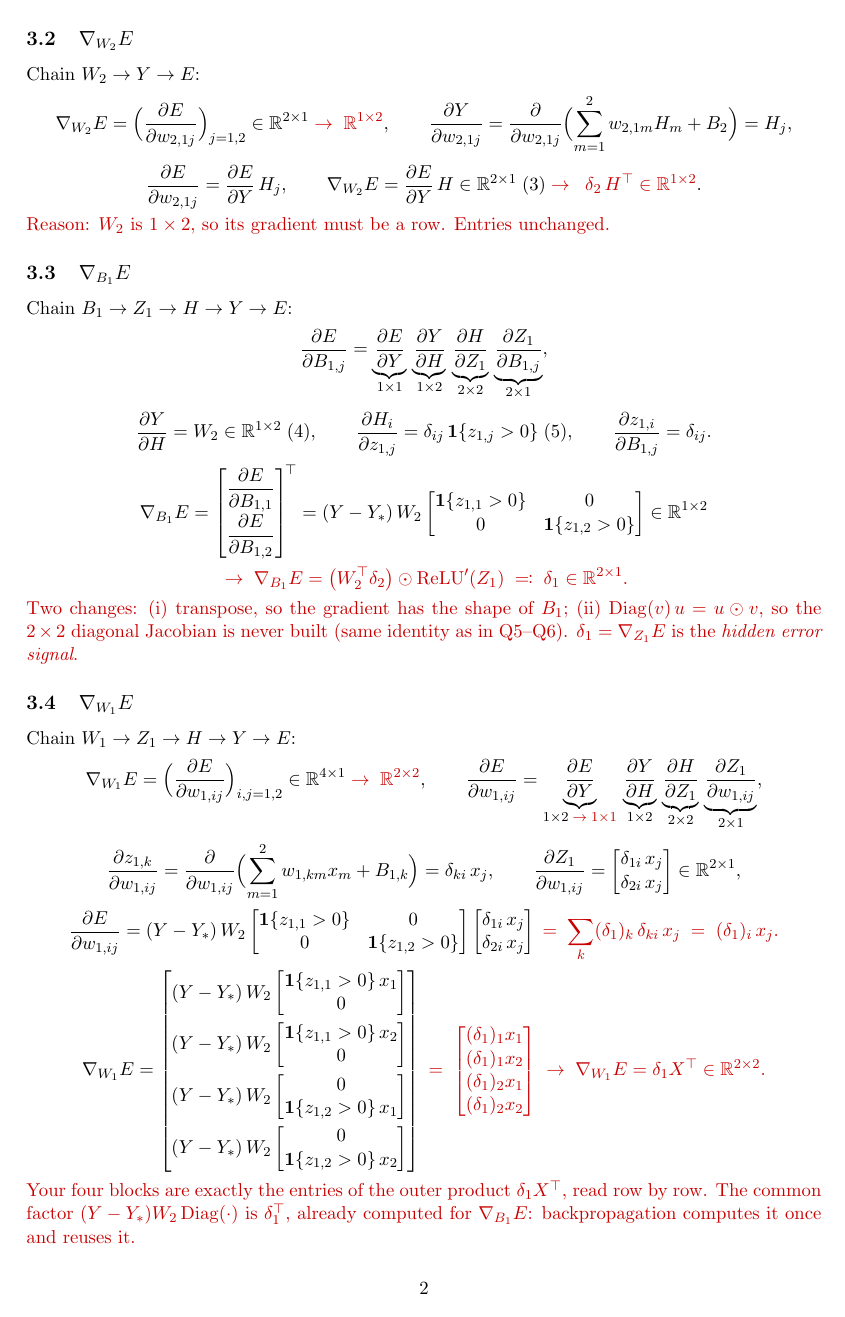
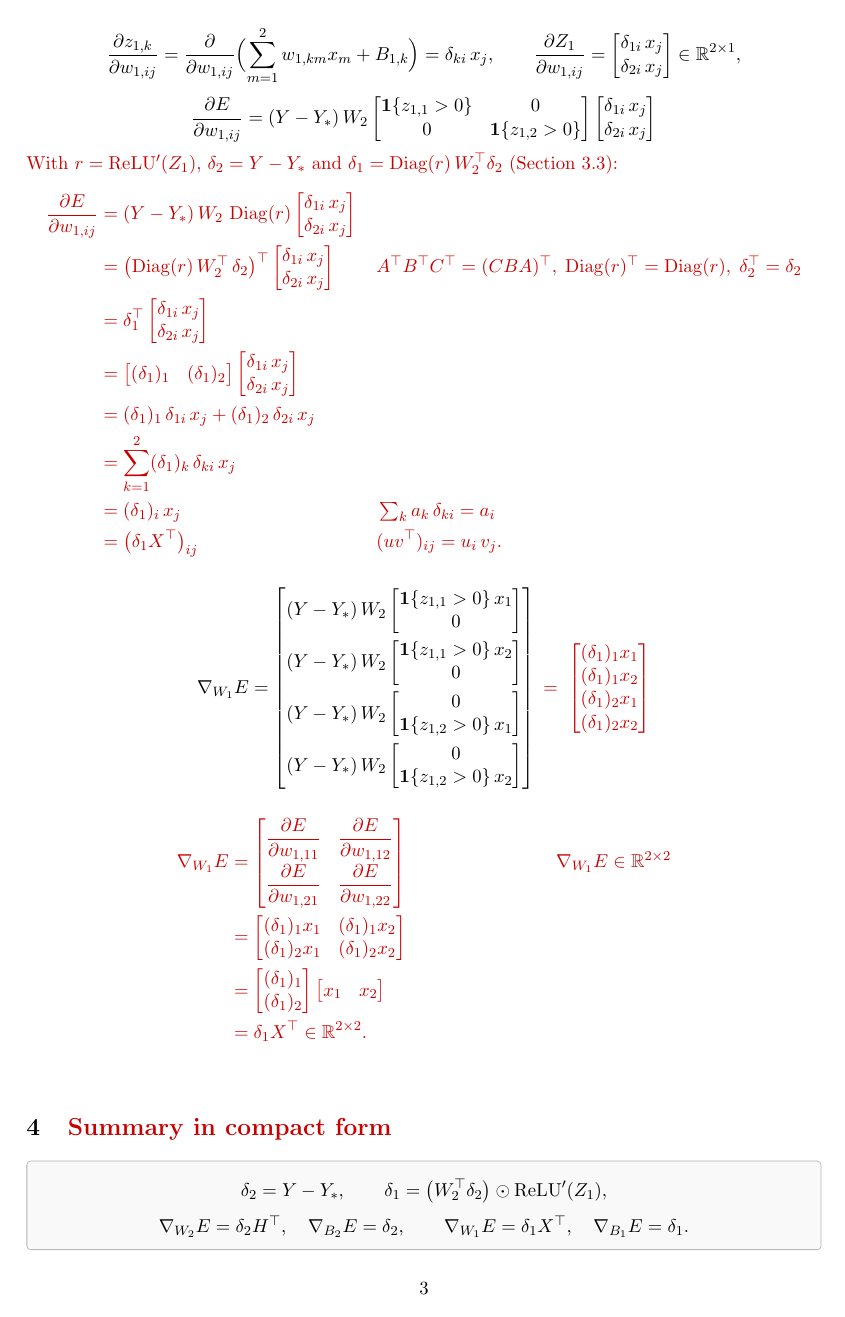
Before and after one commit to glozanoac/learning, a LaTeX problem sheet (master/IMCA/20262/courses/MMC201/exercises/11-nn-q7-review.tex): page 2 of 3 before the commit and page 3 of 4 after it. Compiled offline with pdfLaTeX.

Commit message:
add hidden steps in compression

```diff
--- a/master/IMCA/20262/courses/MMC201/exercises/11-nn-q7-review.tex
+++ b/master/IMCA/20262/courses/MMC201/exercises/11-nn-q7-review.tex
@@ -107,4 +107,3 @@ Chain $B_1\to Z_1\to H\to Y\to E$:
 \frac{\partial z_{1,i}}{\partial B_{1,j}}=\delta_{ij}.
 \]
 \[
-\nabla_{B_1}E=\begin{bmatrix}\dfrac{\partial E}{\partial B_{1,1}}\\[8pt]\dfrac{\partial E}{\partial B_{1,2}}\end{bmatrix}^{\!\top}
@@ -113,9 +136,7 @@ Chain $B_1\to Z_1\to H\to Y\to E$:
 \[
-\C{\;\to\;\nabla_{B_1}E=\bigl(W_2^{\top}\delta_2\bigr)\odot\relu'(Z_1)\;\eqqcolon\;\delta_1\in\R^{2\times1}.}
+\frac{\partial Z_1}{\partial B_1}=I_2\;\Longrightarrow\;\nabla_{B_1}E=\nabla_{Z_1}E=\delta_1 .
 \]
-\C{Two changes: (i) transpose, so the gradient has the shape of $B_1$; (ii) $\Diag(v)\,u=u\odot v$, so the
-$2\times2$ diagonal Jacobian is never built (same identity as in Q5--Q6). $\delta_1=\nabla_{Z_1}E$ is the
-\emph{hidden error signal}.}
+}
 
 \subsection{$\nabla_{W_1}E$}
 Chain $W_1\to Z_1\to H\to Y\to E$:
@@ -136,8 +157,29 @@ Chain $W_1\to Z_1\to H\to Y\to E$:
 \[
 \frac{\partial E}{\partial w_{1,ij}}=(Y-Y_*)\,W_2\begin{bmatrix}\ind\{z_{1,1}>0\}&0\\0&\ind\{z_{1,2}>0\}\end{bmatrix}
 \begin{bmatrix}\delta_{1i}\,x_j\\\delta_{2i}\,x_j\end{bmatrix}
-\;\C{=\;\sum_k(\delta_1)_k\,\delta_{ki}\,x_j\;=\;(\delta_1)_i\,x_j .}
 \]
+{\color{chg}
+With $r=\relu'(Z_1)$, $\delta_2=Y-Y_*$ and $\delta_1=\Diag(r)\,W_2^{\top}\delta_2$ (Section~3.3):
+\begin{align*}
+\frac{\partial E}{\partial w_{1,ij}}
+&=(Y-Y_*)\,W_2\,\Diag(r)\begin{bmatrix}\delta_{1i}\,x_j\\\delta_{2i}\,x_j\end{bmatrix}
+&&\\
+&=\bigl(\Diag(r)\,W_2^{\top}\,\delta_2\bigr)^{\top}\begin{bmatrix}\delta_{1i}\,x_j\\\delta_{2i}\,x_j\end{bmatrix}
+&&A^{\top}B^{\top}C^{\top}=(CBA)^{\top},\;\Diag(r)^{\top}=\Diag(r),\;\delta_2^{\top}=\delta_2\\
+&=\delta_1^{\top}\begin{bmatrix}\delta_{1i}\,x_j\\\delta_{2i}\,x_j\end{bmatrix}
+&&\\
+&=\begin{bmatrix}(\delta_1)_1&(\delta_1)_2\end{bmatrix}\begin{bmatrix}\delta_{1i}\,x_j\\\delta_{2i}\,x_j\end{bmatrix}
+&&\\
+&=(\delta_1)_1\,\delta_{1i}\,x_j+(\delta_1)_2\,\delta_{2i}\,x_j
+&&\\
+&=\sum_{k=1}^{2}(\delta_1)_k\,\delta_{ki}\,x_j
+&&\\
+&=(\delta_1)_i\,x_j
+&&\textstyle\sum_k a_k\,\delta_{ki}=a_i\\
+&=\bigl(\delta_1X^{\top}\bigr)_{ij}
+&&(uv^{\top})_{ij}=u_i\,v_j .
+\end{align*}
+}
 \[
 \nabla_{W_1}E=\begin{bmatrix}
 (Y-Y_*)\,W_2\begin{bmatrix}\ind\{z_{1,1}>0\}\,x_1\\0\end{bmatrix}\\[10pt]
@@ -145,12 +187,22 @@ Chain $W_1\to Z_1\to H\to Y\to E$:
 (Y-Y_*)\,W_2\begin{bmatrix}0\\\ind\{z_{1,2}>0\}\,x_1\end{bmatrix}\\[10pt]
 (Y-Y_*)\,W_2\begin{bmatrix}0\\\ind\{z_{1,2}>0\}\,x_2\end{bmatrix}
 \end{bmatrix}
-\;\C{=\;\begin{bmatrix}(\delta_1)_1x_1\\(\delta_1)_1x_2\\(\delta_1)_2x_1\\(\delta_1)_2x_2\end{bmatrix}
-\;\to\;\nabla_{W_1}E=\delta_1X^{\top}\in\R^{2\times2}.}
+\;\C{=\;\begin{bmatrix}(\delta_1)_1x_1\\(\delta_1)_1x_2\\(\delta_1)_2x_1\\(\delta_1)_2x_2\end{bmatrix}}
 \]
-\C{Your four blocks are exactly the entries of the outer product $\delta_1X^{\top}$, read row by row. The common
-factor $(Y-Y_*)W_2\Diag(\cdot)$ is $\delta_1^{\top}$, already computed for $\nabla_{B_1}E$: backpropagation
-computes it once and reuses it.}
+{\color{chg}
+\begin{align*}
+\nabla_{W_1}E
+&=\begin{bmatrix}\dfrac{\partial E}{\partial w_{1,11}}&\dfrac{\partial E}{\partial w_{1,12}}\\[8pt]
+                 \dfrac{\partial E}{\partial w_{1,21}}&\dfrac{\partial E}{\partial w_{1,22}}\end{bmatrix}
+&&\nabla_{W_1}E\in\R^{2\times2}\\
+&=\begin{bmatrix}(\delta_1)_1x_1&(\delta_1)_1x_2\\(\delta_1)_2x_1&(\delta_1)_2x_2\end{bmatrix}
+&&\\
+&=\begin{bmatrix}(\delta_1)_1\\(\delta_1)_2\end{bmatrix}\begin{bmatrix}x_1&x_2\end{bmatrix}
+&&\\
+&=\delta_1X^{\top}\in\R^{2\times2}.
+&&
+\end{align*}
+}
 
 \section{\C{Summary in compact form}}
 
```
Also changed, not shown: master/IMCA/20262/courses/MMC201/exercises/11-nn-q7-review.pdf, master/IMCA/20262/courses/MMC201/exercises/11-nn-q7-review.tex (37 more changed lines), 1 other file.
